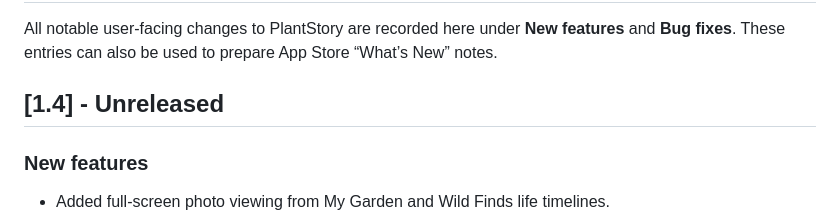
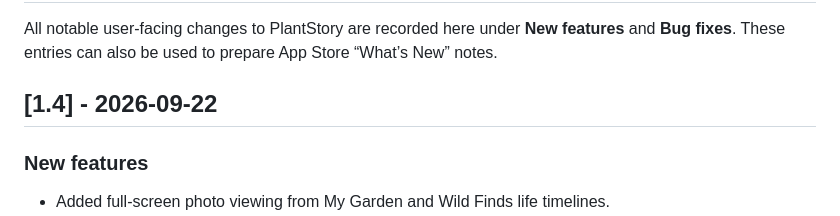
Before and after one commit to zicodeng/PlantStory, a Markdown page: CHANGELOG.md, the part around the change. Rendered like a GitHub page.

Commit message:
Finalize PlantStory 1.4 release

```diff
--- a/CHANGELOG.md
+++ b/CHANGELOG.md
@@ -2,7 +2,7 @@
 
 All notable user-facing changes to PlantStory are recorded here under **New features** and **Bug fixes**. These entries can also be used to prepare App Store “What’s New” notes.
 
-## [1.4] - Unreleased
+## [1.4] - 2026-09-22
 
 ### New features
 
```
